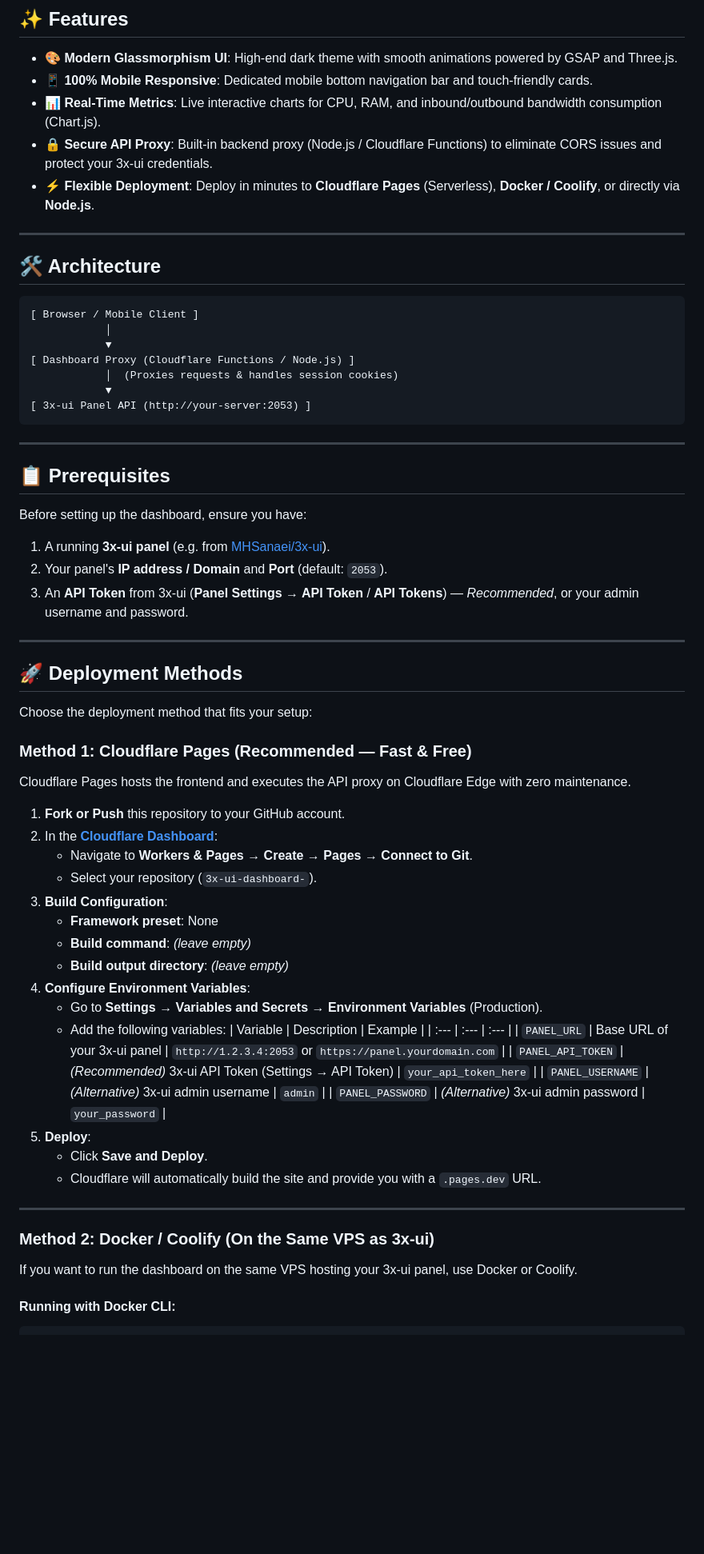
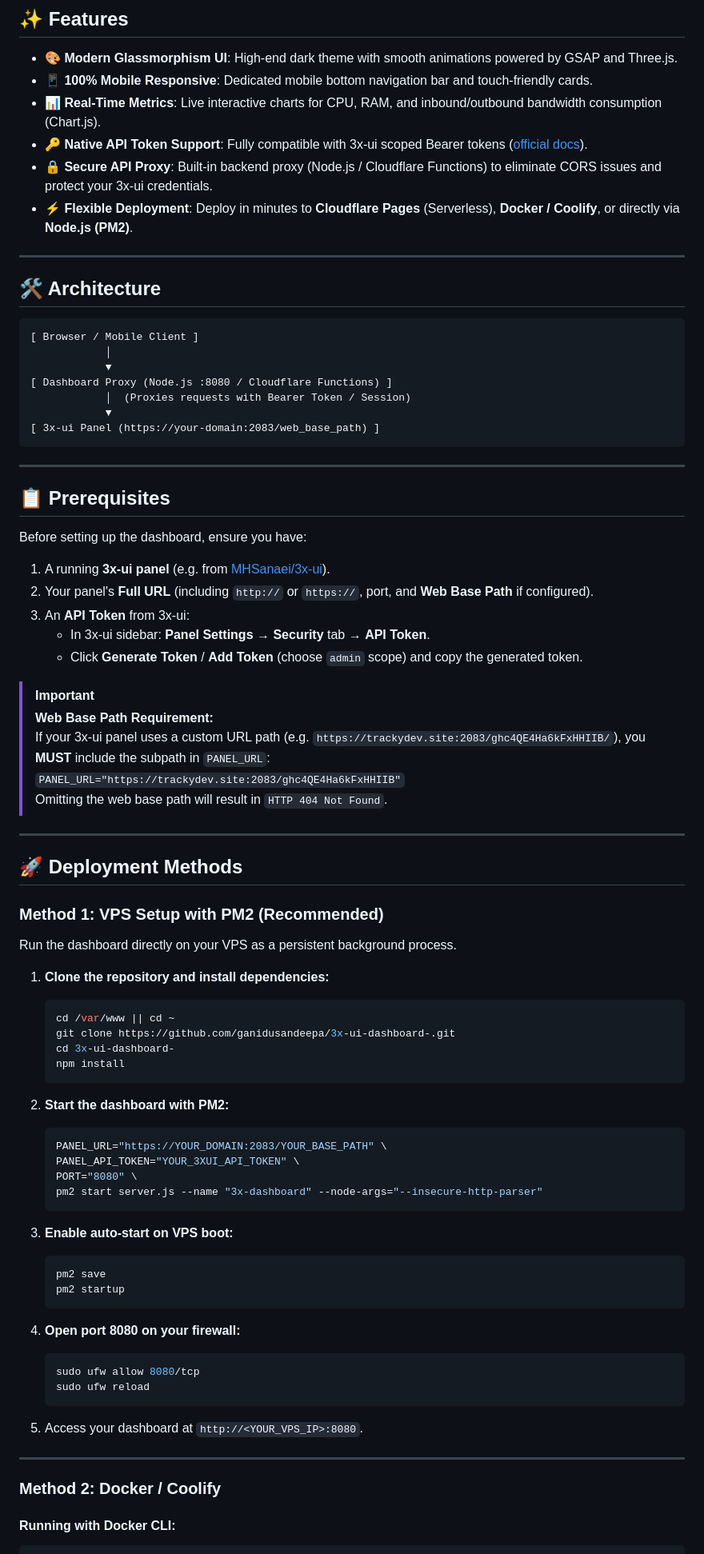
Before and after one commit to ganidusandeepa/3x-ui-dashboard-, a Markdown page: README.md, the part around one of its changes. Shown at 80% size. GitHub-like rendering; blank space fills up the shorter version.

Commit message:
docs: update README with API token and Web Base Path documentation

````diff
--- a/README.md
+++ b/README.md
@@ -9,8 +9,9 @@ A modern, responsive, and glassmorphic web dashboard for monitoring and managing
 - **🎨 Modern Glassmorphism UI**: High-end dark theme with smooth animations powered by GSAP and Three.js.
 - **📱 100% Mobile Responsive**: Dedicated mobile bottom navigation bar and touch-friendly cards.
 - **📊 Real-Time Metrics**: Live interactive charts for CPU, RAM, and inbound/outbound bandwidth consumption (Chart.js).
+- **🔑 Native API Token Support**: Fully compatible with 3x-ui scoped Bearer tokens ([official docs](https://docs.sanaei.dev/docs/reference/api/api-tokens/)).
 - **🔒 Secure API Proxy**: Built-in backend proxy (Node.js / Cloudflare Functions) to eliminate CORS issues and protect your 3x-ui credentials.
-- **⚡ Flexible Deployment**: Deploy in minutes to **Cloudflare Pages** (Serverless), **Docker / Coolify**, or directly via **Node.js**.
+- **⚡ Flexible Deployment**: Deploy in minutes to **Cloudflare Pages** (Serverless), **Docker / Coolify**, or directly via **Node.js (PM2)**.
 
 ---
 
@@ -20,10 +21,10 @@ A modern, responsive, and glassmorphic web dashboard for monitoring and managing
 [ Browser / Mobile Client ]
             │
             ▼
-[ Dashboard Proxy (Cloudflare Functions / Node.js) ]
-            │  (Proxies requests & handles session cookies)
+[ Dashboard Proxy (Node.js :8080 / Cloudflare Functions) ]
+            │  (Proxies requests with Bearer Token / Session)
             ▼
-[ 3x-ui Panel API (http://your-server:2053) ]
+[ 3x-ui Panel (https://your-domain:2083/web_base_path) ]
 ```
 
 ---
@@ -32,45 +33,58 @@ A modern, responsive, and glassmorphic web dashboard for monitoring and managing
 
 Before setting up the dashboard, ensure you have:
 1. A running **3x-ui panel** (e.g. from [MHSanaei/3x-ui](https://github.com/MHSanaei/3x-ui)).
-2. Your panel's **IP address / Domain** and **Port** (default: `2053`).
-3. An **API Token** from 3x-ui (**Panel Settings → API Token** / **API Tokens**) — *Recommended*, or your admin username and password.
+2. Your panel's **Full URL** (including `http://` or `https://`, port, and **Web Base Path** if configured).
+3. An **API Token** from 3x-ui:
+   - In 3x-ui sidebar: **Panel Settings** → **Security** tab → **API Token**.
+   - Click **Generate Token** / **Add Token** (choose `admin` scope) and copy the generated token.
+
+> [!IMPORTANT]
+> **Web Base Path Requirement:**
+> If your 3x-ui panel uses a custom URL path (e.g. `https://trackydev.site:2083/ghc4QE4Ha6kFxHHIIB/`), you **MUST** include the subpath in `PANEL_URL`:
+> `PANEL_URL="https://trackydev.site:2083/ghc4QE4Ha6kFxHHIIB"`
+> Omitting the web base path will result in `HTTP 404 Not Found`.
 
 ---
 
 ## 🚀 Deployment Methods
 
-Choose the deployment method that fits your setup:
+### Method 1: VPS Setup with PM2 (Recommended)
 
-### Method 1: Cloudflare Pages (Recommended — Fast & Free)
+Run the dashboard directly on your VPS as a persistent background process.
 
-Cloudflare Pages hosts the frontend and executes the API proxy on Cloudflare Edge with zero maintenance.
+1. **Clone the repository and install dependencies:**
+   ```bash
+   cd /var/www || cd ~
+   git clone https://github.com/ganidusandeepa/3x-ui-dashboard-.git
+   cd 3x-ui-dashboard-
+   npm install
+   ```
 
-1. **Fork or Push** this repository to your GitHub account.
-2. In the **[Cloudflare Dashboard](https://dash.cloudflare.com/)**:
-   - Navigate to **Workers & Pages** → **Create** → **Pages** → **Connect to Git**.
-   - Select your repository (`3x-ui-dashboard-`).
-3. **Build Configuration**:
-   - **Framework preset**: None
-   - **Build command**: *(leave empty)*
-   - **Build output directory**: *(leave empty)*
-4. **Configure Environment Variables**:
-   - Go to **Settings** → **Variables and Secrets** → **Environment Variables** (Production).
-   - Add the following variables:
-     | Variable | Description | Example |
-     | :--- | :--- | :--- |
-     | `PANEL_URL` | Base URL of your 3x-ui panel | `http://1.2.3.4:2053` or `https://panel.yourdomain.com` |
-     | `PANEL_API_TOKEN` | *(Recommended)* 3x-ui API Token (Settings → API Token) | `your_api_token_here` |
-     | `PANEL_USERNAME` | *(Alternative)* 3x-ui admin username | `admin` |
-     | `PANEL_PASSWORD` | *(Alternative)* 3x-ui admin password | `your_password` |
-5. **Deploy**:
-   - Click **Save and Deploy**.
-   - Cloudflare will automatically build the site and provide you with a `.pages.dev` URL.
+2. **Start the dashboard with PM2:**
+   ```bash
+   PANEL_URL="https://YOUR_DOMAIN:2083/YOUR_BASE_PATH" \
+   PANEL_API_TOKEN="YOUR_3XUI_API_TOKEN" \
+   PORT="8080" \
+   pm2 start server.js --name "3x-dashboard" --node-args="--insecure-http-parser"
+   ```
+
+3. **Enable auto-start on VPS boot:**
+   ```bash
+   pm2 save
+   pm2 startup
+   ```
+
+4. **Open port 8080 on your firewall:**
+   ```bash
+   sudo ufw allow 8080/tcp
+   sudo ufw reload
+   ```
+
+5. Access your dashboard at `http://<YOUR_VPS_IP>:8080`.
 
 ---
 
-### Method 2: Docker / Coolify (On the Same VPS as 3x-ui)
-
-If you want to run the dashboard on the same VPS hosting your 3x-ui panel, use Docker or Coolify.
+### Method 2: Docker / Coolify
 
 #### Running with Docker CLI:
 ```bash
````
Also changed, not shown: other parts of README.md (+39 -54 lines).
